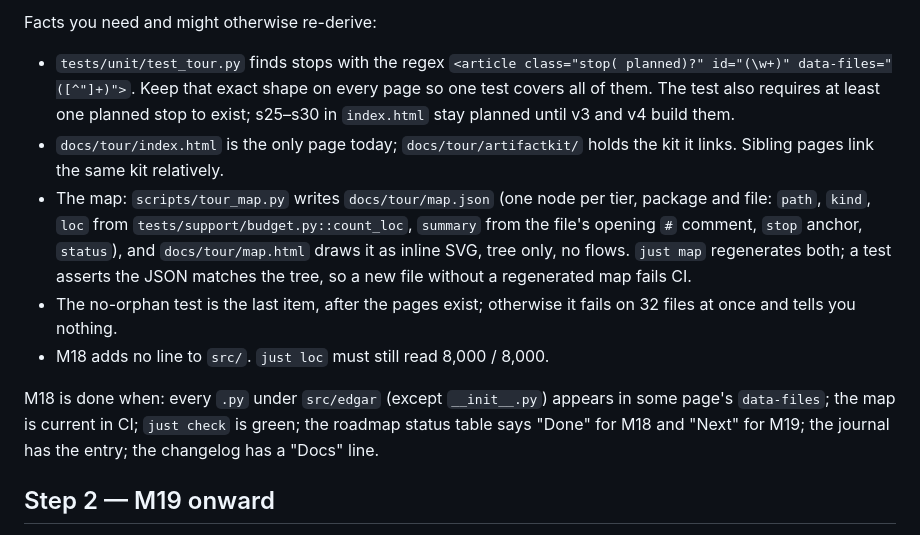
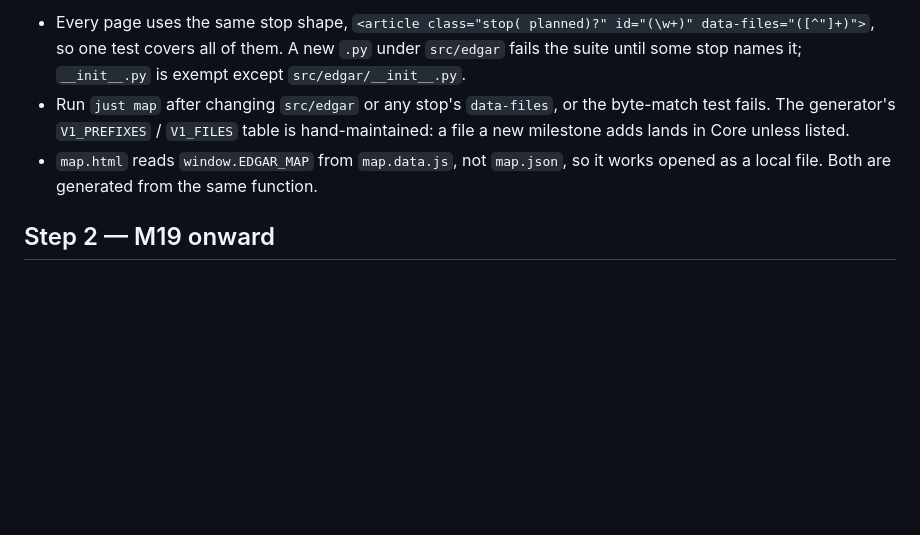
Before and after one commit to vespassassina/edgar, a Markdown page: docs/HANDOFF.md, the part around one of its changes. Rendered like a GitHub page; blank space fills up the shorter version.

```diff
--- a/docs/HANDOFF.md
+++ b/docs/HANDOFF.md
@@ -78,27 +74,13 @@ Take the items in `ROADMAP.md` M18 in order. For each one:
 
-Facts you need and might otherwise re-derive:
-
-- `tests/unit/test_tour.py` finds stops with the regex
-  `<article class="stop( planned)?" id="(\w+)" data-files="([^"]+)">`. Keep
-  that exact shape on every page so one test covers all of them. The test
-  also requires at least one planned stop to exist; s25–s30 in `index.html`
-  stay planned until v3 and v4 build them.
-- `docs/tour/index.html` is the only page today; `docs/tour/artifactkit/`
-  holds the kit it links. Sibling pages link the same kit relatively.
-- The map: `scripts/tour_map.py` writes `docs/tour/map.json` (one node per
-  tier, package and file: `path`, `kind`, `loc` from
-  `tests/support/budget.py::count_loc`, `summary` from the file's opening `#`
-  comment, `stop` anchor, `status`), and `docs/tour/map.html` draws it as
-  inline SVG, tree only, no flows. `just map` regenerates both; a test asserts
-  the JSON matches the tree, so a new file without a regenerated map fails CI.
-- The no-orphan test is the last item, after the pages exist; otherwise it
-  fails on 32 files at once and tells you nothing.
-- M18 adds no line to `src/`. `just loc` must still read 8,000 / 8,000.
-
-M18 is done when: every `.py` under `src/edgar` (except `__init__.py`) appears
-in some page's `data-files`; the map is current in CI; `just check` is green;
-the roadmap status table says "Done" for M18 and "Next" for M19; the journal
-has the entry; the changelog has a "Docs" line.
+- Every page uses the same stop shape,
+  `<article class="stop( planned)?" id="(\w+)" data-files="([^"]+)">`, so one
+  test covers all of them. A new `.py` under `src/edgar` fails the suite until
+  some stop names it; `__init__.py` is exempt except `src/edgar/__init__.py`.
+- Run `just map` after changing `src/edgar` or any stop's `data-files`, or the
+  byte-match test fails. The generator's `V1_PREFIXES` / `V1_FILES` table is
+  hand-maintained: a file a new milestone adds lands in Core unless listed.
+- `map.html` reads `window.EDGAR_MAP` from `map.data.js`, not `map.json`, so it
+  works opened as a local file. Both are generated from the same function.
 
 ## Step 2 — M19 onward
 
```
Also changed, not shown: other parts of docs/HANDOFF.md (+24 -28 lines).
